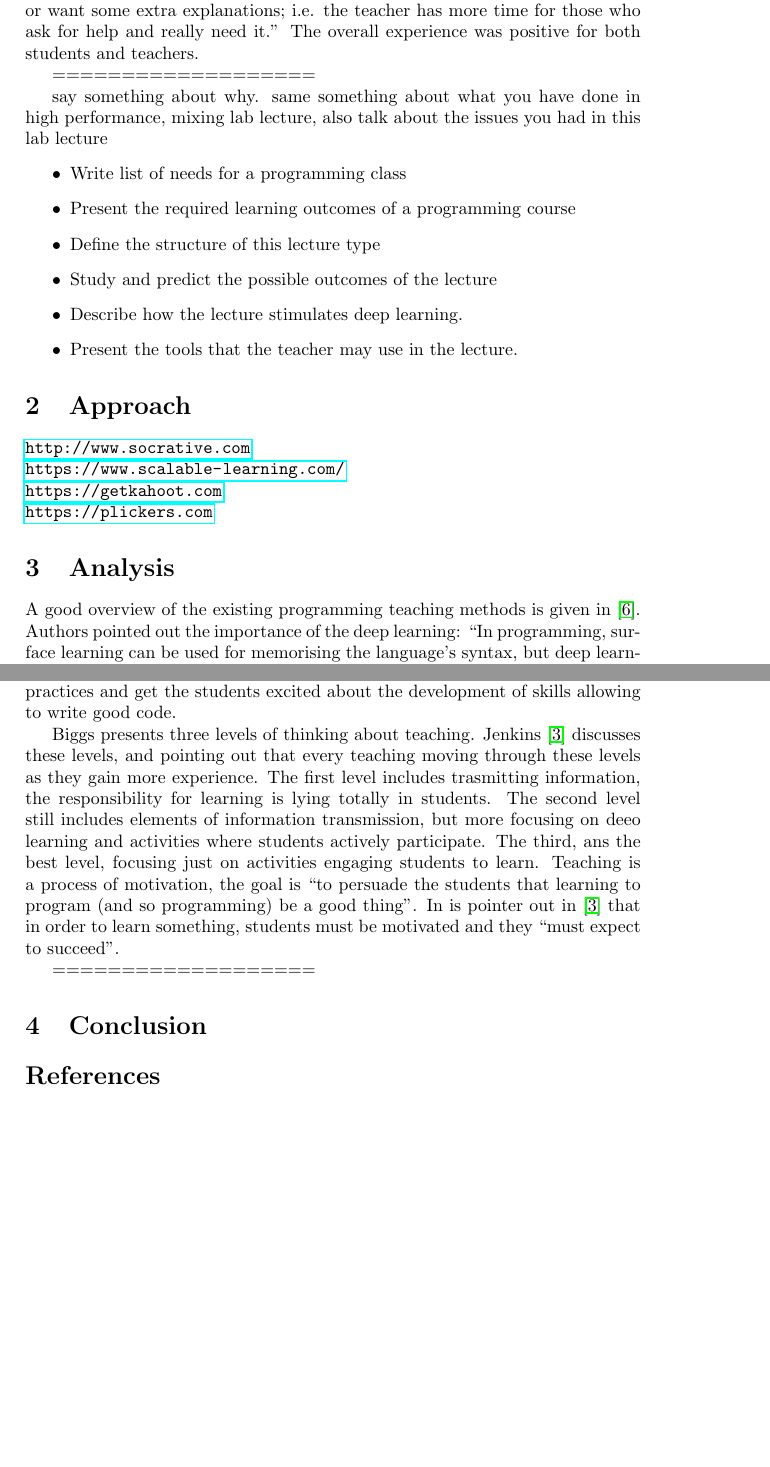
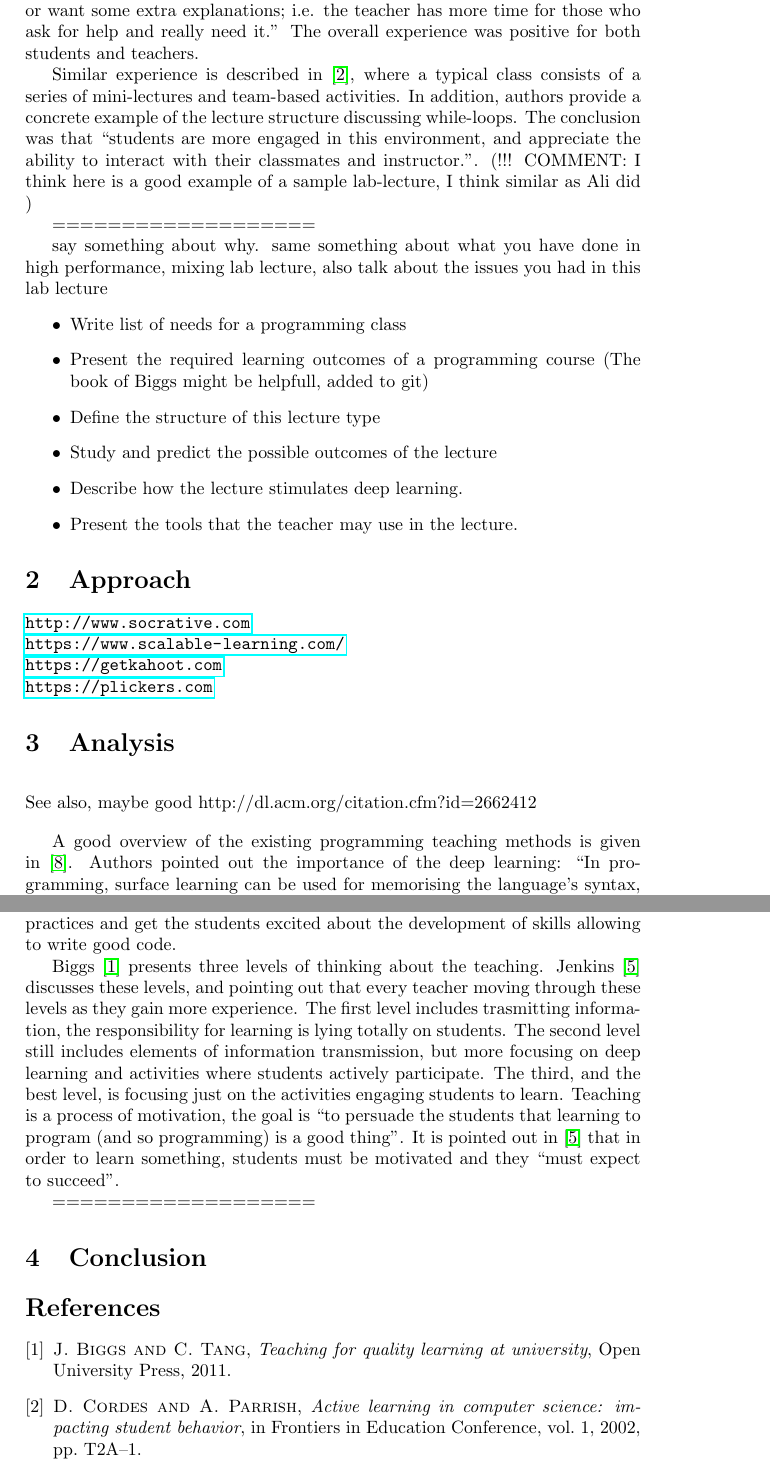
Before and after one commit to Academic-teacher-training-course/Pedagogic-project, a LaTeX paper (main.tex): two parts of pages 3 and 4 of 5, joined at a grey line, cut so that both start at the same text, the shorter picture padded with empty space. Compiled offline with pdfLaTeX.

Commit message:
Fixed typos; added missing references

```diff
--- a/main.tex
+++ b/main.tex
@@ -127,6 +127,15 @@ explanations; i.e. the teacher has more time for those who ask for
 help and really need it.'' The overall experience was positive for
 both students and teachers.
 
+Similar experience is described in~\cite{cordes2002active}, where a
+typical class consists of a series of mini-lectures and team-based
+activities.  In addition, authors provide a concrete example of the
+lecture structure discussing while-loops. The conclusion was that
+``students are more engaged in this environment, and appreciate the
+ability to interact with their classmates and instructor.''.
+(!!! COMMENT: I think here is a good example of a sample lab-lecture, I think
+similar as Ali did )
+
 
 
 ===================
@@ -136,7 +145,8 @@ same something about what you have done in high performance, mixing lab lecture,
 also talk about the issues you had in this lab lecture
 \begin{itemize}
 	\item Write list of needs for a programming class
-	\item Present the required learning outcomes of a programming course
+	\item Present the required learning outcomes of a programming
+          course (The book of Biggs might be helpfull, added to git)
 	\item Define the structure of this lecture type
 	\item Study and predict the possible outcomes of the lecture
 	\item Describe how the lecture stimulates deep learning.
@@ -157,6 +167,11 @@ also talk about the issues you had in this lab lecture
 \label{sec:analysis}
 
 
+
+\vskip 10 pt
+See also, maybe good
+http://dl.acm.org/citation.cfm?id=2662412
+\vskip 10 pt
 
 
 A good overview of the existing programming teaching methods is given
@@ -196,19 +211,20 @@ the good practices and get the students excited about the development
 of skills allowing to write good code.
 
 
-Biggs presents three levels of thinking about teaching.
-Jenkins~\cite{journey_Jenkins} discusses these levels, and pointing
-out that every teaching moving through these levels as they gain more
-experience. The first level includes trasmitting information, the
-responsibility for learning is lying totally in students.  The second
-level still includes elements of information transmission, but more
-focusing on deeo learning and activities where students actively
-participate.  The third, ans the best level, focusing just on
-activities engaging students to learn. Teaching is a process of
-motivation, the goal is ``to persuade the students that learning to
-program (and so programming) be a good thing''. In is pointer out
-in~\cite{journey_Jenkins} that in order to learn something, students
-must be motivated and they ``must expect to succeed''.
+Biggs~\cite{biggs2011teaching} presents three levels of thinking about
+the teaching.  Jenkins~\cite{journey_Jenkins} discusses these levels,
+and pointing out that every teacher moving through these levels as
+they gain more experience. The first level includes trasmitting
+information, the responsibility for learning is lying totally on
+students. The second level still includes elements of information
+transmission, but more focusing on deep learning and activities where
+students actively participate.  The third, and the best level, is
+focusing just on the activities engaging students to learn. Teaching
+is a process of motivation, the goal is ``to persuade the students
+that learning to program (and so programming) is a good thing''. It is
+pointed out in~\cite{journey_Jenkins} that in order to learn
+something, students must be motivated and they ``must expect to
+succeed''.
 
 
 
```
Also changed, not shown: biblio.bib (+21 -2 lines).
